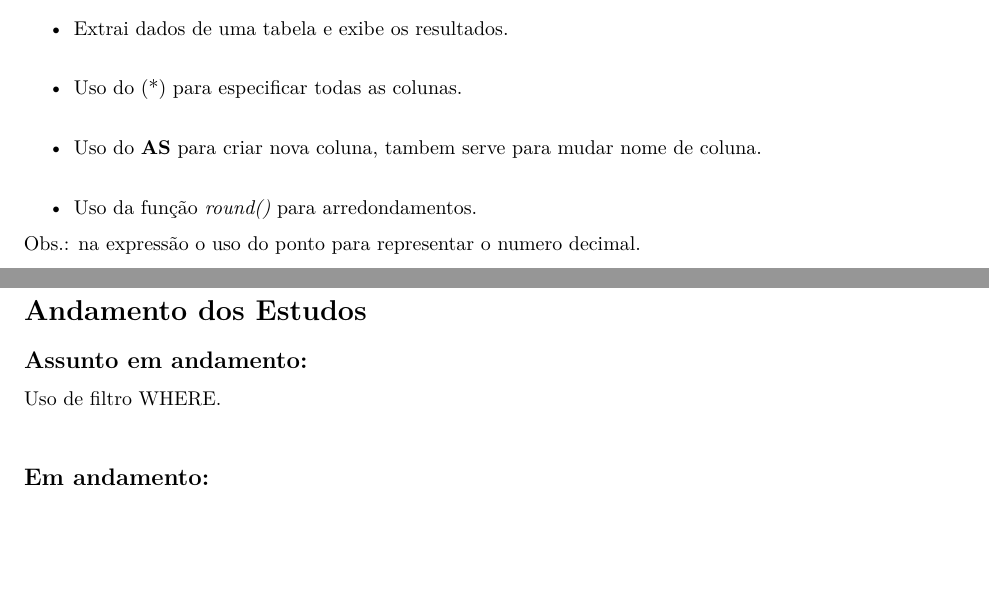
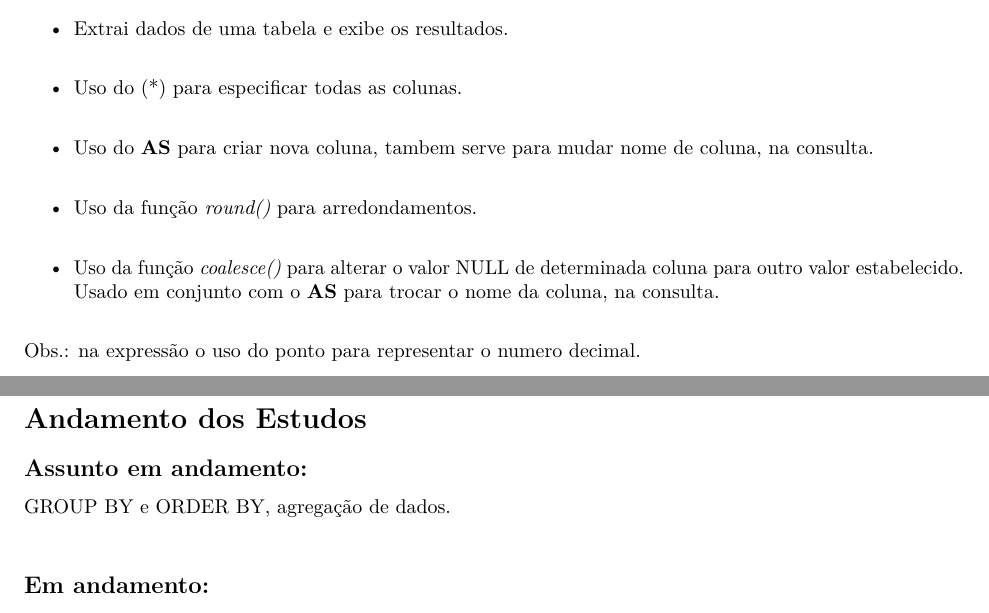
Before and after one commit to seperool/SQLite, an R Markdown document (Readme.rmd): two parts of pages 2 and 5 of 5 before the commit and two parts of pages 2 and 6 of 6 after it, joined at a grey line, cut so that both start at the same text, the shorter picture padded with empty space. The pictures show the output file Readme.pdf that the author committed with the source.

Commit message:
atualização 17/2/22

```diff
--- a/Readme.rmd
+++ b/Readme.rmd
@@ -5,10 +5,10 @@ date: "Fevereiro de 2022"
 output:
   html_document:
     df_print: paged
+  word_document: default
+  pdf_document: default
   md_document:
     variant: markdown_github
-  pdf_document: default
-  word_document: default
 ---
 
 # Objetivo
@@ -30,9 +30,12 @@ Introdução a linguagem SQL - abordagem pratica para iniciantes
 
 - Uso do (*) para especificar todas as colunas.\
 
-- Uso do **AS** para criar nova coluna, tambem serve para mudar nome de coluna.\
+- Uso do **AS** para criar nova coluna, tambem serve para mudar nome de coluna, na consulta.\
 
-- Uso da função *round()* para arredondamentos.
+- Uso da função *round()* para arredondamentos.\
+
+- Uso da função *coalesce()* para alterar o valor NULL de determinada coluna para outro valor estabelecido.
+Usado em conjunto com o **AS** para trocar o nome da coluna, na consulta.\
 
 Obs.: na expressão o uso do ponto para representar o numero decimal.
 
@@ -146,8 +153,10 @@ Obs.: em situação normal, o valor NULL é ignorado pelos filtros matematicos,
+\newpage
+
 # Andamento dos Estudos
 
 ## Assunto em andamento:
 
-Uso de filtro WHERE.\
+GROUP BY e ORDER BY, agregação de dados.\
 
 ## Em andamento:
 
```
Also changed, not shown: Readme.md, Readme.pdf, Readme.rmd (4 more changed lines), 1 other file.
